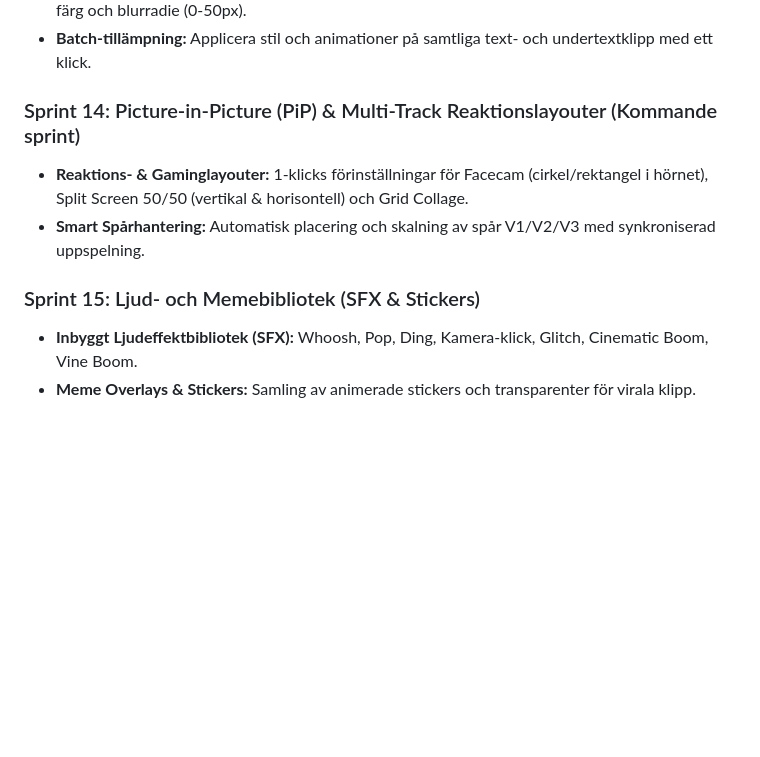
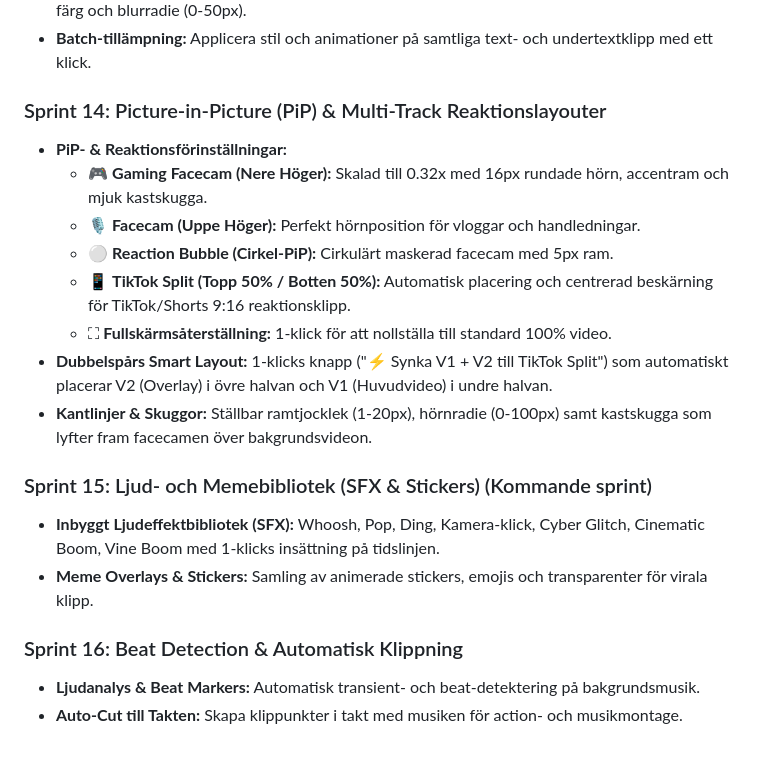
Before and after one commit to alexwest1981/NovaCut, a Markdown page: ROADMAP.md, the part around the change. Drawn GitHub-style; blank space fills up the shorter version.

Commit message:
docs: Update ROADMAP with completed Sprint 14 and Sprint 15/16 outline

```diff
--- a/ROADMAP.md
+++ b/ROADMAP.md
@@ -83,10 +83,20 @@ Detta dokument beskriver sprintplanen för **NovaCut**, en modern, blixtsnabb oc
 * **Typografi, Skugga & Glow:** Konturtjocklek (1-24px), Skugga & Neon Glow med anpassningsbar färg och blurradie (0-50px).
 * **Batch-tillämpning:** Applicera stil och animationer på samtliga text- och undertextklipp med ett klick.
 
-### Sprint 14: Picture-in-Picture (PiP) & Multi-Track Reaktionslayouter (Kommande sprint)
-* **Reaktions- & Gaminglayouter:** 1-klicks förinställningar för Facecam (cirkel/rektangel i hörnet), Split Screen 50/50 (vertikal & horisontell) och Grid Collage.
-* **Smart Spårhantering:** Automatisk placering och skalning av spår V1/V2/V3 med synkroniserad uppspelning.
+### Sprint 14: Picture-in-Picture (PiP) & Multi-Track Reaktionslayouter
+* **PiP- & Reaktionsförinställningar:**
+  - 🎮 **Gaming Facecam (Nere Höger):** Skalad till 0.32x med 16px rundade hörn, accentram och mjuk kastskugga.
+  - 🎙️ **Facecam (Uppe Höger):** Perfekt hörnposition för vloggar och handledningar.
+  - ⚪ **Reaction Bubble (Cirkel-PiP):** Cirkulärt maskerad facecam med 5px ram.
+  - 📱 **TikTok Split (Topp 50% / Botten 50%):** Automatisk placering och centrerad beskärning för TikTok/Shorts 9:16 reaktionsklipp.
+  - ⛶ **Fullskärmsåterställning:** 1-klick för att nollställa till standard 100% video.
+* **Dubbelspårs Smart Layout:** 1-klicks knapp ("⚡ Synka V1 + V2 till TikTok Split") som automatiskt placerar V2 (Overlay) i övre halvan och V1 (Huvudvideo) i undre halvan.
+* **Kantlinjer & Skuggor:** Ställbar ramtjocklek (1-20px), hörnradie (0-100px) samt kastskugga som lyfter fram facecamen över bakgrundsvideon.
 
-### Sprint 15: Ljud- och Memebibliotek (SFX & Stickers)
-* **Inbyggt Ljudeffektbibliotek (SFX):** Whoosh, Pop, Ding, Kamera-klick, Glitch, Cinematic Boom, Vine Boom.
-* **Meme Overlays & Stickers:** Samling av animerade stickers och transparenter för virala klipp.
+### Sprint 15: Ljud- och Memebibliotek (SFX & Stickers) (Kommande sprint)
+* **Inbyggt Ljudeffektbibliotek (SFX):** Whoosh, Pop, Ding, Kamera-klick, Cyber Glitch, Cinematic Boom, Vine Boom med 1-klicks insättning på tidslinjen.
+* **Meme Overlays & Stickers:** Samling av animerade stickers, emojis och transparenter för virala klipp.
+
+### Sprint 16: Beat Detection & Automatisk Klippning
+* **Ljudanalys & Beat Markers:** Automatisk transient- och beat-detektering på bakgrundsmusik.
+* **Auto-Cut till Takten:** Skapa klippunkter i takt med musiken för action- och musikmontage.
```
